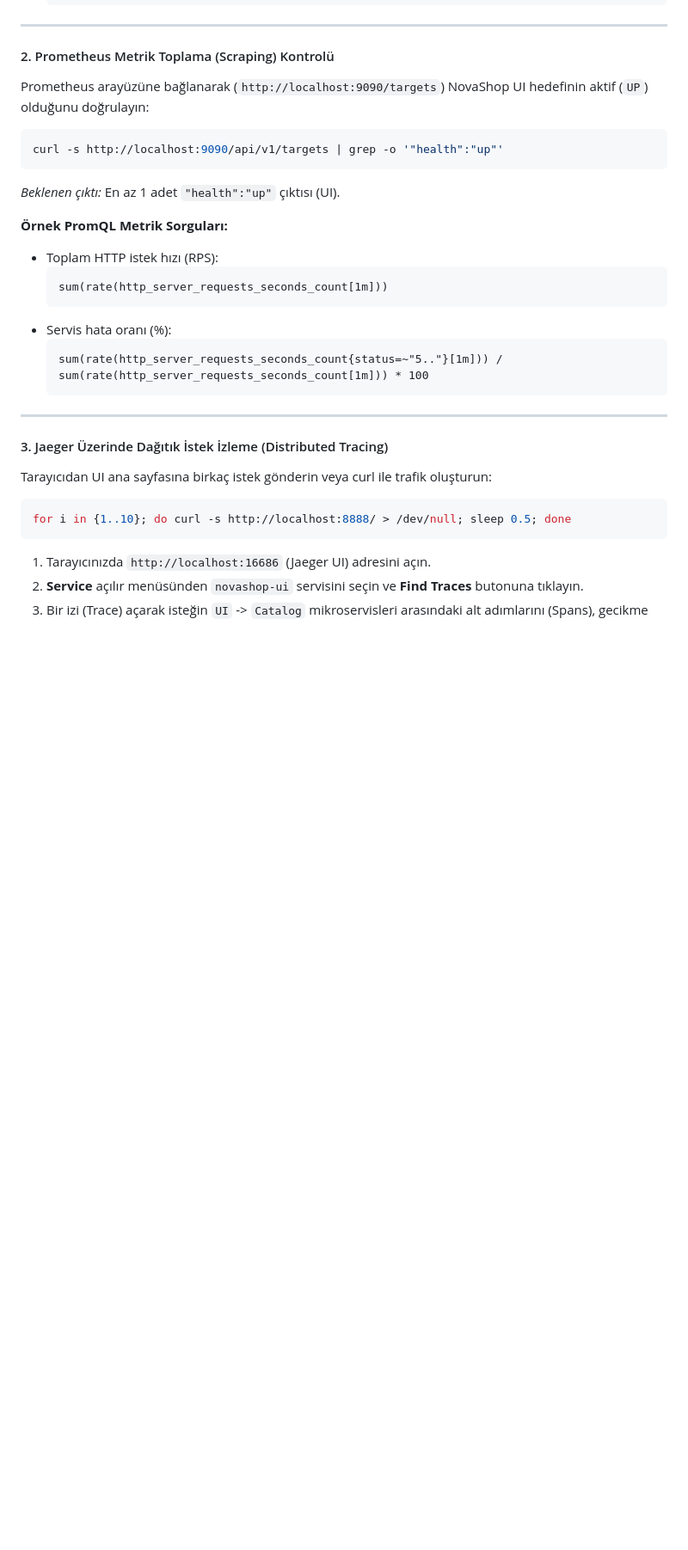
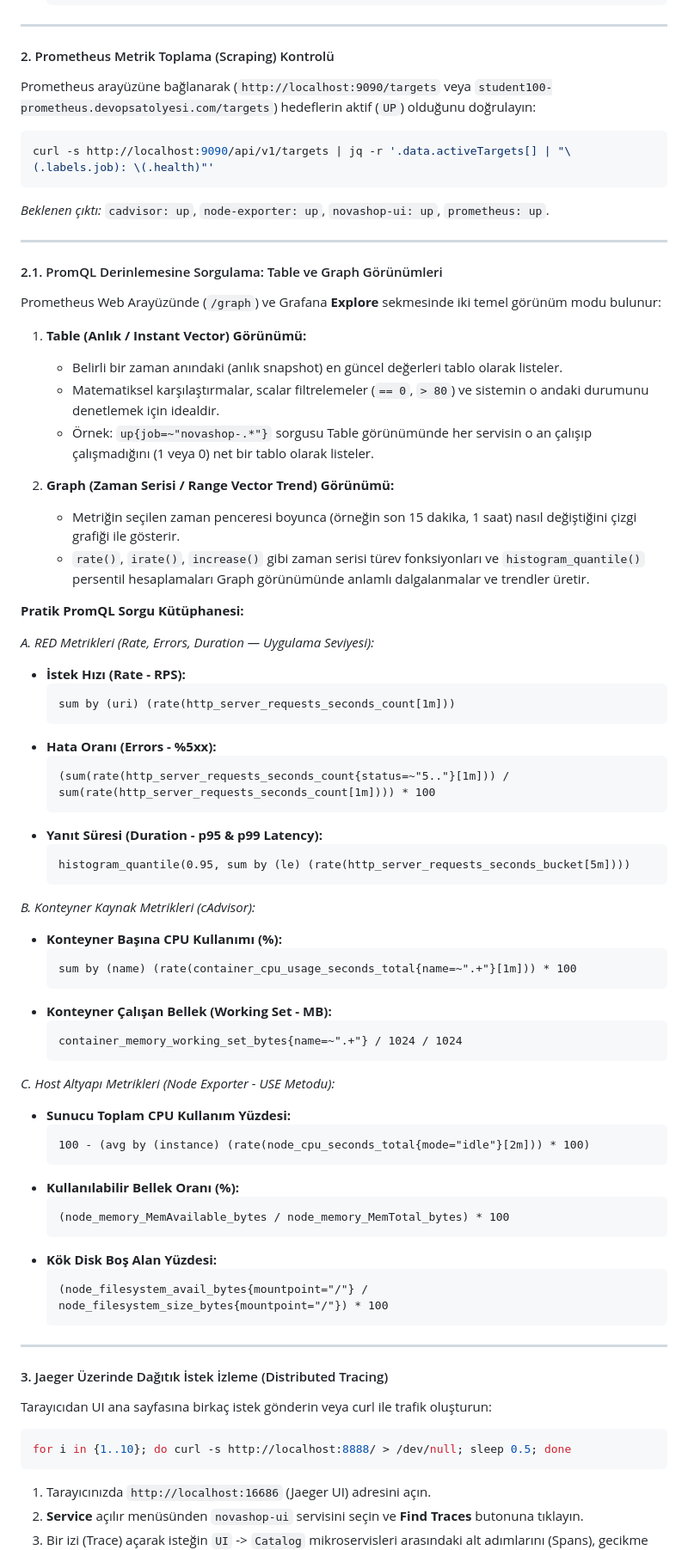
Before and after one commit to devopsatolyesi-labs/novashop, a Markdown page: labs/LAB-10/README.md, the part around one of its changes. Shown at 86% size. Rendered like a GitHub page; blank space fills up the shorter version.

````diff
--- a/labs/LAB-10/README.md
+++ b/labs/LAB-10/README.md
@@ -89,21 +89,66 @@ graph TD
 
 #### 2. Prometheus Metrik Toplama (Scraping) Kontrolü
 
-Prometheus arayüzüne bağlanarak (`http://localhost:9090/targets`) NovaShop UI hedefinin aktif (`UP`) olduğunu doğrulayın:
+Prometheus arayüzüne bağlanarak (`http://localhost:9090/targets` veya `student100-prometheus.devopsatolyesi.com/targets`) hedeflerin aktif (`UP`) olduğunu doğrulayın:
 
 ```bash
-curl -s http://localhost:9090/api/v1/targets | grep -o '"health":"up"'
+curl -s http://localhost:9090/api/v1/targets | jq -r '.data.activeTargets[] | "\(.labels.job): \(.health)"'
 ```
-*Beklenen çıktı:* En az 1 adet `"health":"up"` çıktısı (UI).
+*Beklenen çıktı:* `cadvisor: up`, `node-exporter: up`, `novashop-ui: up`, `prometheus: up`.
 
-**Örnek PromQL Metrik Sorguları:**
-- Toplam HTTP istek hızı (RPS):
+---
+
+#### 2.1. PromQL Derinlemesine Sorgulama: Table ve Graph Görünümleri
+
+Prometheus Web Arayüzünde (`/graph`) ve Grafana **Explore** sekmesinde iki temel görünüm modu bulunur:
+
+1. **Table (Anlık / Instant Vector) Görünümü:**
+   - Belirli bir zaman anındaki (anlık snapshot) en güncel değerleri tablo olarak listeler.
+   - Matematiksel karşılaştırmalar, scalar filtrelemeler (`== 0`, `> 80`) ve sistemin o andaki durumunu denetlemek için idealdir.
+   - Örnek: `up{job=~"novashop-.*"}` sorgusu Table görünümünde her servisin o an çalışıp çalışmadığını (1 veya 0) net bir tablo olarak listeler.
+
+2. **Graph (Zaman Serisi / Range Vector Trend) Görünümü:**
+   - Metriğin seçilen zaman penceresi boyunca (örneğin son 15 dakika, 1 saat) nasıl değiştiğini çizgi grafiği ile gösterir.
+   - `rate()`, `irate()`, `increase()` gibi zaman serisi türev fonksiyonları ve `histogram_quantile()` persentil hesaplamaları Graph görünümünde anlamlı dalgalanmalar ve trendler üretir.
+
+**Pratik PromQL Sorgu Kütüphanesi:**
+
+*A. RED Metrikleri (Rate, Errors, Duration — Uygulama Seviyesi):*
+- **İstek Hızı (Rate - RPS):**
   ```promql
-  sum(rate(http_server_requests_seconds_count[1m]))
+  sum by (uri) (rate(http_server_requests_seconds_count[1m]))
   ```
-- Servis hata oranı (%):
+- **Hata Oranı (Errors - %5xx):**
   ```promql
-  sum(rate(http_server_requests_seconds_count{status=~"5.."}[1m])) / sum(rate(http_server_requests_seconds_count[1m])) * 100
+  (sum(rate(http_server_requests_seconds_count{status=~"5.."}[1m])) / sum(rate(http_server_requests_seconds_count[1m]))) * 100
+  ```
+- **Yanıt Süresi (Duration - p95 & p99 Latency):**
+  ```promql
+  histogram_quantile(0.95, sum by (le) (rate(http_server_requests_seconds_bucket[5m])))
+  ```
+
+*B. Konteyner Kaynak Metrikleri (cAdvisor):*
+- **Konteyner Başına CPU Kullanımı (%):**
+  ```promql
+  sum by (name) (rate(container_cpu_usage_seconds_total{name=~".+"}[1m])) * 100
+  ```
+- **Konteyner Çalışan Bellek (Working Set - MB):**
+  ```promql
+  container_memory_working_set_bytes{name=~".+"} / 1024 / 1024
+  ```
+
+*C. Host Altyapı Metrikleri (Node Exporter - USE Metodu):*
+- **Sunucu Toplam CPU Kullanım Yüzdesi:**
+  ```promql
+  100 - (avg by (instance) (rate(node_cpu_seconds_total{mode="idle"}[2m])) * 100)
+  ```
+- **Kullanılabilir Bellek Oranı (%):**
+  ```promql
+  (node_memory_MemAvailable_bytes / node_memory_MemTotal_bytes) * 100
+  ```
+- **Kök Disk Boş Alan Yüzdesi:**
+  ```promql
+  (node_filesystem_avail_bytes{mountpoint="/"} / node_filesystem_size_bytes{mountpoint="/"}) * 100
   ```
 
 ---
````
Also changed, not shown: other parts of labs/LAB-10/README.md (+59 -15 lines).
